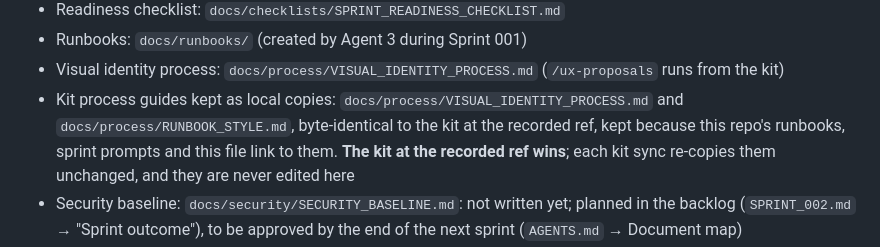
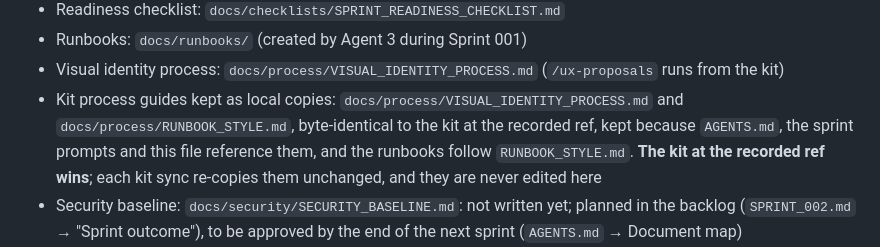
Before and after one commit to Raulc87/DigitalStrike-main-page, a Markdown page: PROJECT_CONTEXT.md, the part around the change. GitHub-like rendering.

Commit message:
DS-DOCS: correct the reason for keeping the process-guide copies
Co-Authored-By: Claude Opus 5.5 <noreply@anthropic.com>
Claude-Session: https://claude.ai/code/session_016a1MutxFCQ7trbNgqkpyYU

```diff
--- a/PROJECT_CONTEXT.md
+++ b/PROJECT_CONTEXT.md
@@ -26,7 +26,7 @@
 - Readiness checklist: `docs/checklists/SPRINT_READINESS_CHECKLIST.md`
 - Runbooks: `docs/runbooks/` (created by Agent 3 during Sprint 001)
 - Visual identity process: `docs/process/VISUAL_IDENTITY_PROCESS.md` (`/ux-proposals` runs from the kit)
-- Kit process guides kept as local copies: `docs/process/VISUAL_IDENTITY_PROCESS.md` and `docs/process/RUNBOOK_STYLE.md`, byte-identical to the kit at the recorded ref, kept because this repo's runbooks, sprint prompts and this file link to them. **The kit at the recorded ref wins**; each kit sync re-copies them unchanged, and they are never edited here
+- Kit process guides kept as local copies: `docs/process/VISUAL_IDENTITY_PROCESS.md` and `docs/process/RUNBOOK_STYLE.md`, byte-identical to the kit at the recorded ref, kept because `AGENTS.md`, the sprint prompts and this file reference them, and the runbooks follow `RUNBOOK_STYLE.md`. **The kit at the recorded ref wins**; each kit sync re-copies them unchanged, and they are never edited here
 - Security baseline: `docs/security/SECURITY_BASELINE.md`: not written yet; planned in the backlog (`SPRINT_002.md` → "Sprint outcome"), to be approved by the end of the next sprint (`AGENTS.md` → Document map)
 - Penetration-test plan: `docs/security/PENTEST_PLAN.md`: required (live site with a lead form, which is personal data); planned with the security baseline
 - Developer guide: `CONTRIBUTING.md`: not written yet; planned in the backlog for the next sprint
```
